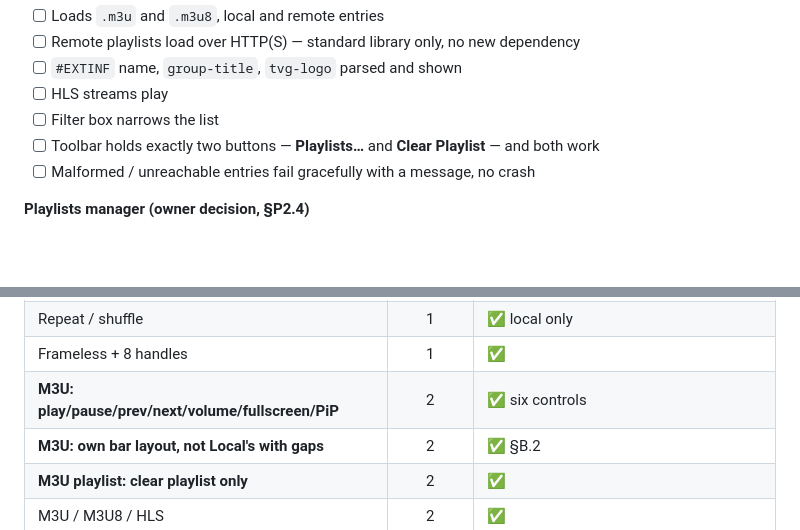
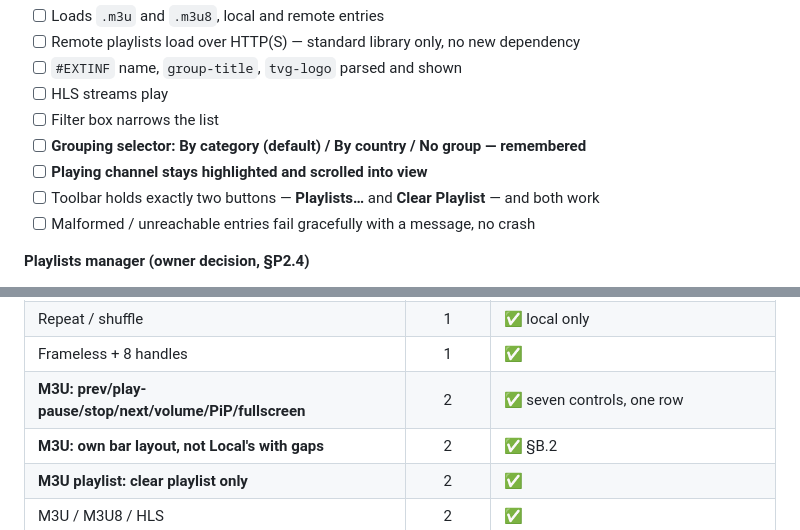
Before and after one commit to hamamun/HALCYON, a Markdown page: HALCYON_PLAN.md, 2 parts joined by grey strips. GitHub-like rendering; blank space fills up the shorter version.

```diff
--- a/HALCYON_PLAN.md
+++ b/HALCYON_PLAN.md
@@ -654,6 +655,8 @@ Always-on-top borderless window, default 480×270, resizable, corner-snapping, b
 - [ ] `#EXTINF` name, `group-title`, `tvg-logo` parsed and shown
 - [ ] HLS streams play
 - [ ] Filter box narrows the list
+- [ ] **Grouping selector: By category (default) / By country / No group — remembered**
+- [ ] **Playing channel stays highlighted and scrolled into view**
 - [ ] Toolbar holds exactly two buttons — **Playlists…** and **Clear Playlist** — and both work
 - [ ] Malformed / unreachable entries fail gracefully with a message, no crash
 
@@ -877,7 +880,7 @@ Deliberately excluded from all three phases to keep each shippable:
 | Resume, lyrics, metadata | 1 | ✅ |
 | Repeat / shuffle | 1 | ✅ local only |
 | Frameless + 8 handles | 1 | ✅ |
-| **M3U: play/pause/prev/next/volume/fullscreen/PiP** | 2 | ✅ six controls |
+| **M3U: prev/play-pause/stop/next/volume/PiP/fullscreen** | 2 | ✅ seven controls, one row |
 | **M3U: own bar layout, not Local's with gaps** | 2 | ✅ §B.2 |
 | **M3U playlist: clear playlist only** | 2 | ✅ |
 | M3U / M3U8 / HLS | 2 | ✅ |
```
Also changed, not shown: other parts of HALCYON_PLAN.md (+11 -10 lines), CHECKLIST.md (+18 -11 lines).
